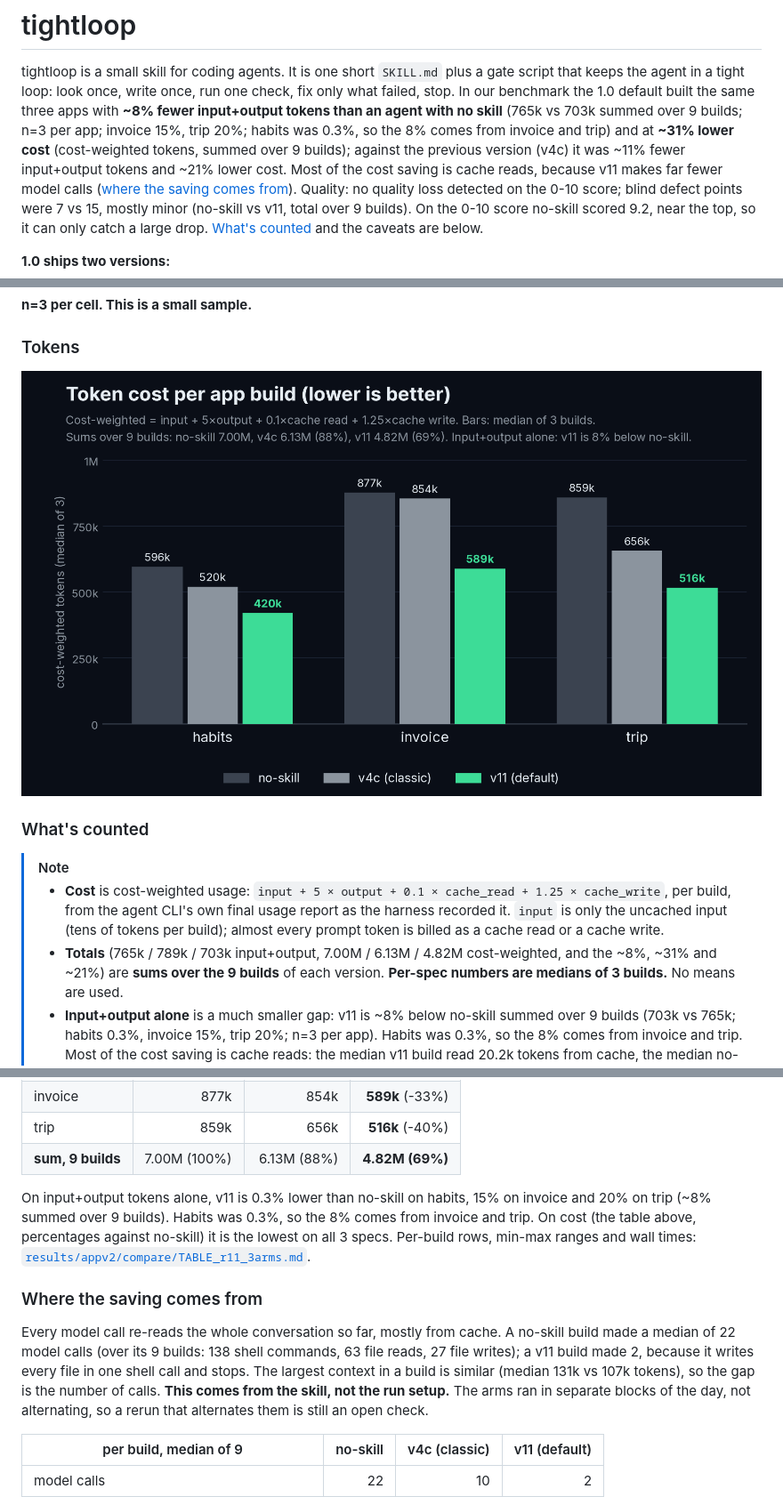
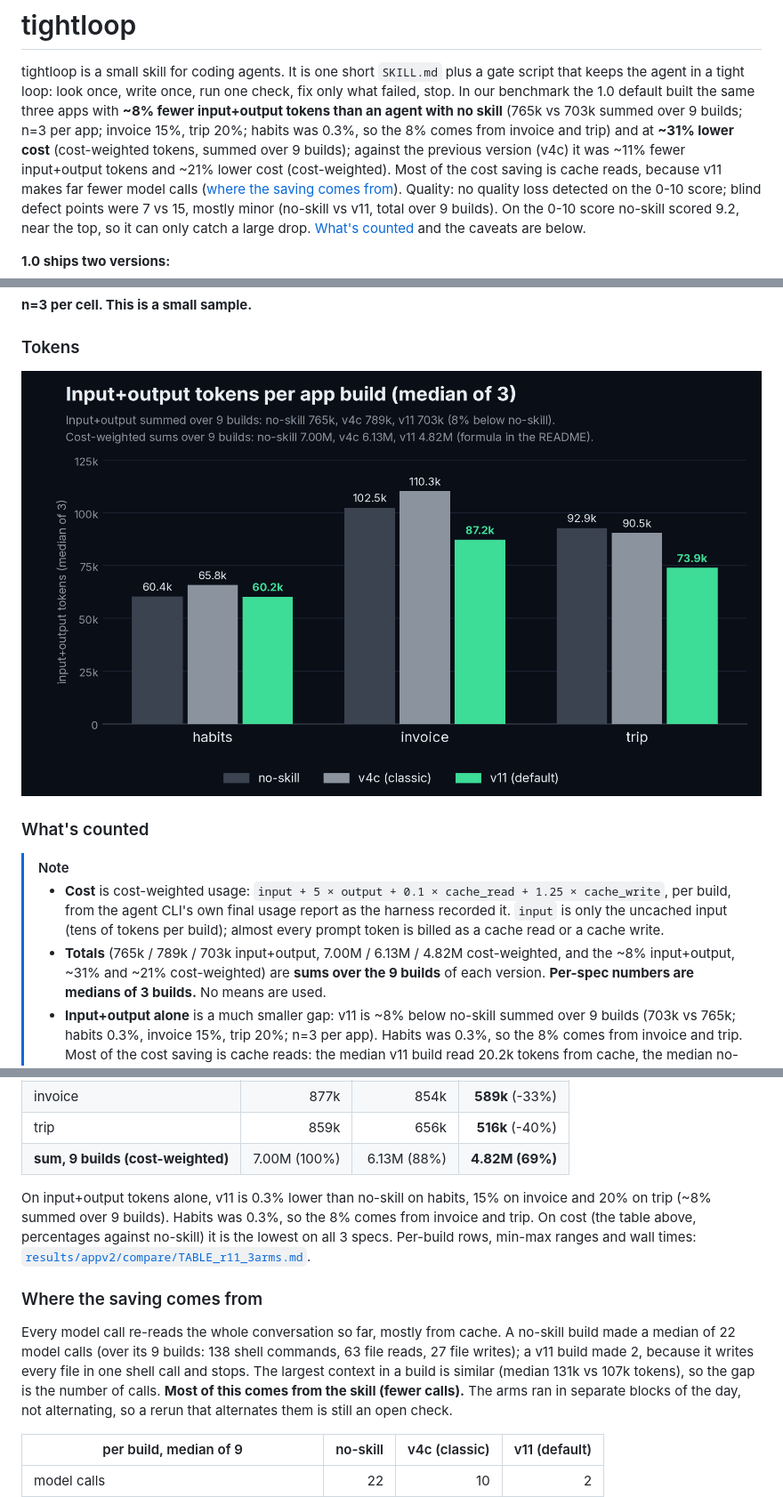
Before and after one commit to naman-sharma12345/tightloop, a Markdown page: README.md, 3 parts joined by grey strips. Shown at 89% size. Drawn GitHub-style; pictures changed too: docs/assets/chart_tokens.png.

Commit message:
Token chart: input+output medians per app (cost-weighted sums kept in footer); soften the cache-gap claim; label cost-weighted totals

```diff
--- a/README.md
+++ b/README.md
@@ -11,7 +11,7 @@ apps with **~8% fewer input+output tokens than an agent with no skill** (765k vs
 summed over 9 builds; n=3 per app; invoice 15%, trip 20%; habits was 0.3%,
 so the 8% comes from invoice and trip) and at **~31% lower cost** (cost-weighted tokens,
 summed over 9 builds); against the previous
-version (v4c) it was ~11% fewer input+output tokens and ~21% lower cost. Most of the cost saving is cache reads,
+version (v4c) it was ~11% fewer input+output tokens and ~21% lower cost (cost-weighted). Most of the cost saving is cache reads,
 because v11 makes far fewer model calls ([where the saving comes from](#where-the-saving-comes-from)).
 Quality: no quality loss detected on the 0-10 score; blind defect points were 7 vs 15, mostly minor (no-skill vs v11, total over 9 builds).
 On the 0-10 score no-skill scored 9.2, near the top, so it can only catch a large drop.
@@ -105,7 +105,7 @@ at a time: 27 builds, 0 retries, 0 voids.
 >   `input` is only the uncached input (tens of tokens per build); almost every prompt
 >   token is billed as a cache read or a cache write.
 > - **Totals** (765k / 789k / 703k input+output, 7.00M / 6.13M / 4.82M cost-weighted, and the
->   ~8%, ~31% and ~21%) are **sums over the 9 builds**
+>   ~8% input+output, ~31% and ~21% cost-weighted) are **sums over the 9 builds**
 >   of each version. **Per-spec numbers are medians of 3 builds.** No means are used.
 > - **Input+output alone** is a much smaller gap: v11 is ~8% below no-skill summed over
 >   9 builds (703k vs 765k; habits 0.3%, invoice 15%, trip 20%; n=3 per app). Habits was 0.3%, so the 8% comes from invoice and trip. Most of the
@@ -130,7 +130,7 @@ Cost-weighted tokens, median of 3 builds:
 | habits | 596k | 520k | **420k** (-30%) |
 | invoice | 877k | 854k | **589k** (-33%) |
 | trip | 859k | 656k | **516k** (-40%) |
-| **sum, 9 builds** | 7.00M (100%) | 6.13M (88%) | **4.82M (69%)** |
+| **sum, 9 builds (cost-weighted)** | 7.00M (100%) | 6.13M (88%) | **4.82M (69%)** |
 
 On input+output tokens alone, v11 is 0.3% lower than no-skill on habits, 15% on invoice
 and 20% on trip (~8% summed over 9 builds). Habits was 0.3%, so the 8% comes from invoice and trip. On cost (the table above, percentages against no-skill) it is the lowest
@@ -144,7 +144,7 @@ Every model call re-reads the whole conversation so far, mostly from cache. A no
 build made a median of 22 model calls (over its 9 builds: 138 shell commands, 63 file
 reads, 27 file writes); a v11 build made 2, because it writes every file in one shell
 call and stops. The largest context in a build is similar (median 131k vs 107k tokens),
-so the gap is the number of calls. **This comes from the skill, not the run setup.**
+so the gap is the number of calls. **Most of this comes from the skill (fewer calls).**
 The arms ran in separate blocks of the day, not alternating, so a rerun that alternates them is still an open check.
 
 | per build, median of 9 | no-skill | v4c (classic) | v11 (default) |
```
Also changed, not shown: other parts of README.md (+1 -1 lines), 1 other file.
